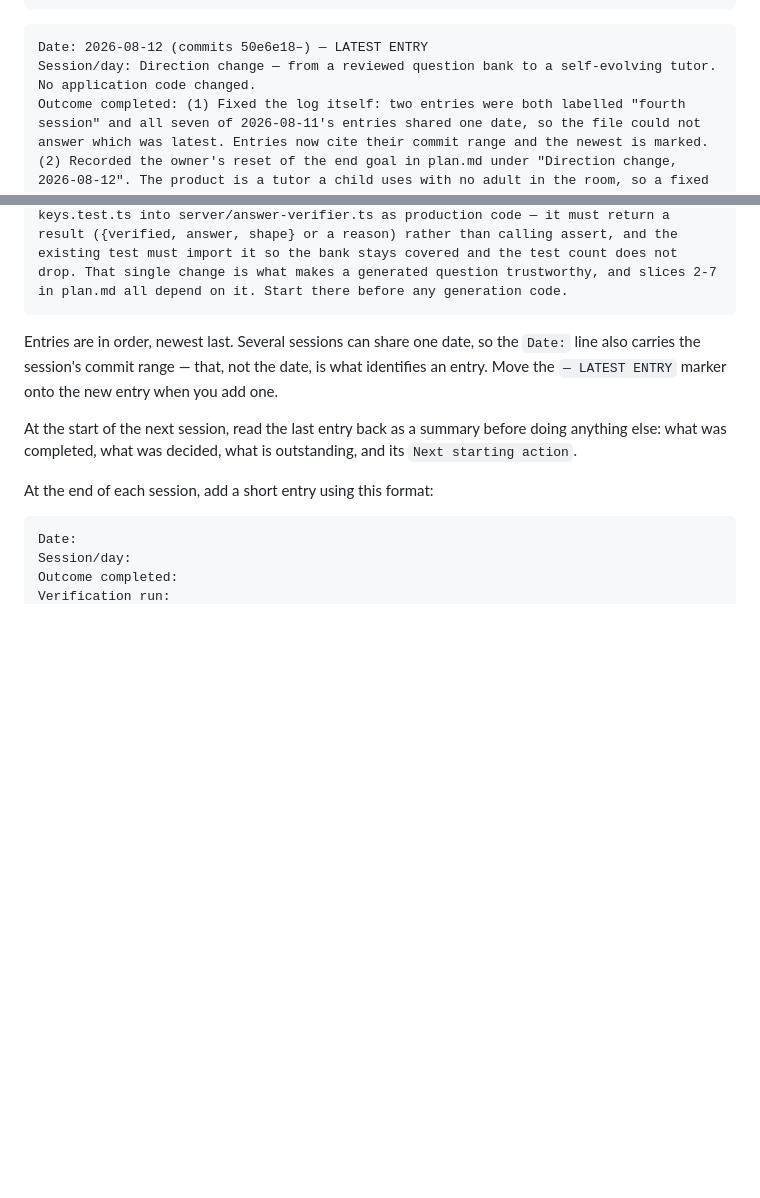
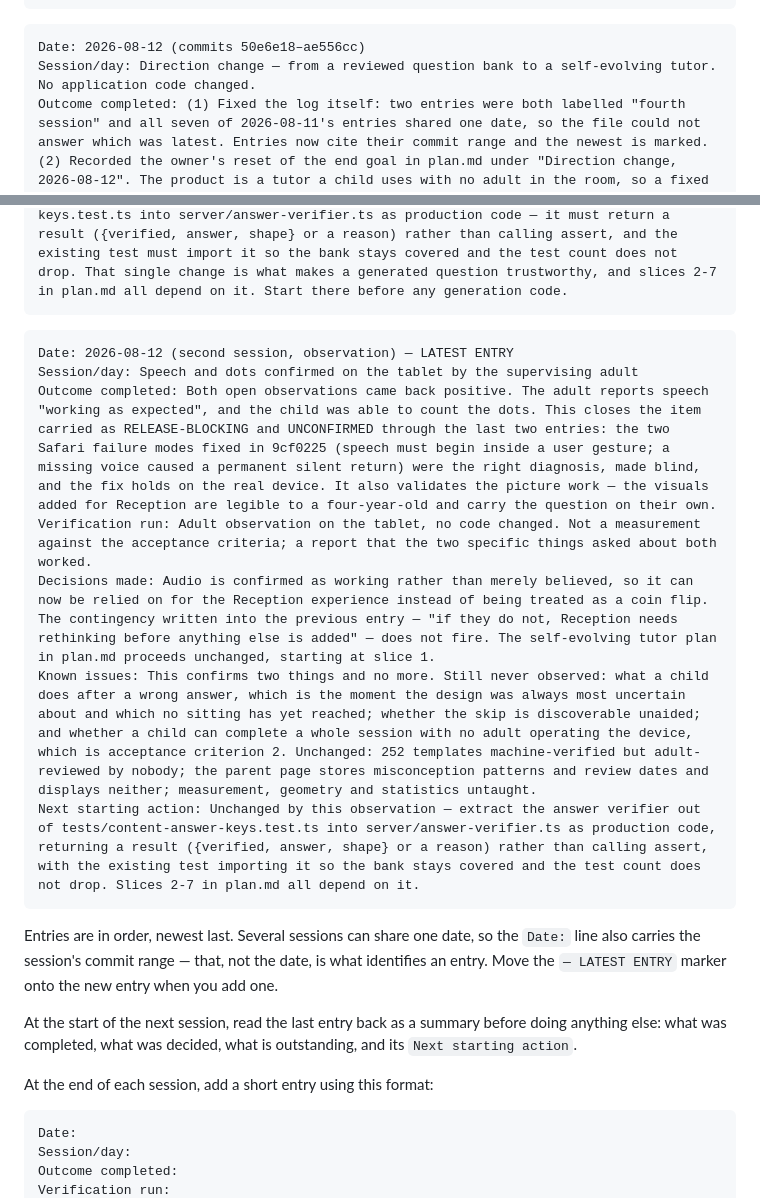
Before and after one commit to anguv1990/AI-Family-Tutor-Ollama, a Markdown page: development-plan.md, 2 parts joined by grey strips. Drawn GitHub-style; blank space fills up the shorter version.

Commit message:
docs: speech and dots confirmed on the tablet
The two Safari failure modes fixed blind in 9cf0225 were the right diagnosis
and the fix holds on the real device. The Reception visuals also carry the
question on their own, which was the fallback the last entry planned for.

Closes the item carried as release-blocking and unconfirmed through the last
two entries. What a child does after a wrong answer is still unobserved.

Co-Authored-By: Claude Opus 5 <noreply@anthropic.com>
Claude-Session: https://claude.ai/code/session_019nWUmqLHL1btK2i6SRtjqk

````diff
--- a/development-plan.md
+++ b/development-plan.md
@@ -411,13 +411,23 @@ Next starting action: Report what `?check=speech` says on the tablet, and whethe
 ```
 
 ```text
-Date: 2026-08-12 (commits 50e6e18–) — LATEST ENTRY
+Date: 2026-08-12 (commits 50e6e18–ae556cc)
 Session/day: Direction change — from a reviewed question bank to a self-evolving tutor. No application code changed.
 Outcome completed: (1) Fixed the log itself: two entries were both labelled "fourth session" and all seven of 2026-08-11's entries shared one date, so the file could not answer which was latest. Entries now cite their commit range and the newest is marked. (2) Recorded the owner's reset of the end goal in plan.md under "Direction change, 2026-08-12". The product is a tutor a child uses with no adult in the room, so a fixed bank cannot get there: the pool must grow continuously and vary in wording, not only in numbers. Four AI roles agreed — explain a wrong answer conversationally, choose what to practise next, restyle a verified question, write the parent's day summary. Four meanings of self-evolving agreed, in dependency order — adapts to each child, pool keeps growing, learns from recorded mistakes, improves its own explanations. Curriculum data is to be fetched once at curation time into the repo under OGL v3 with attribution, never at runtime. Seven ordered slices written down. (3) Brought CLAUDE.md back in line with the code: it still described seven skills across two year groups and 147 answer keys, when the bank is twelve skills across three year groups and 252; added curriculum.ts, misconceptions.ts, spaced-review.ts and web/, and the benchmark and start:tablet scripts.
 Verification run: None needed — documentation only, no code changed. The tree was green at 291 tests as of 9246244.
 Decisions made: The Phase 1 rule survives the pivot in a sharper form — the model may PROPOSE a question, only code may PROVE it. A generated item reaches a child only after a deterministic verifier re-derives its answer from the prompt text and agrees; anything unprovable is discarded rather than shown with a caveat. The model still never marks, sets mastery or assigns difficulty. This was argued and accepted rather than assumed: an unverified answer key marks a correct child wrong, and with no adult in the room nobody catches it. The verifier already exists and proves all 252 current keys, but lives in a test file because until now the bank was fixed. Runtime internet access was rejected because local-first is a privacy guarantee about the children, not a deployment detail.
 Known issues: Everything outstanding from the previous entry still stands, unchanged — THE SPEECH FIX IS STILL UNCONFIRMED (no browser or audio in this environment; `?check=speech` was added so an adult can report what the tablet actually does); 252 templates are machine-verified but adult-reviewed by nobody; the parent page shows neither the misconception patterns nor the review schedule, both stored and invisible; measurement, geometry and statistics remain untaught. New: the seven slices are written down but none is started, and slice 1 gates all the others.
 Next starting action: Extract the answer verifier out of tests/content-answer-keys.test.ts into server/answer-verifier.ts as production code — it must return a result ({verified, answer, shape} or a reason) rather than calling assert, and the existing test must import it so the bank stays covered and the test count does not drop. That single change is what makes a generated question trustworthy, and slices 2-7 in plan.md all depend on it. Start there before any generation code.
+```
+
+```text
+Date: 2026-08-12 (second session, observation) — LATEST ENTRY
+Session/day: Speech and dots confirmed on the tablet by the supervising adult
+Outcome completed: Both open observations came back positive. The adult reports speech "working as expected", and the child was able to count the dots. This closes the item carried as RELEASE-BLOCKING and UNCONFIRMED through the last two entries: the two Safari failure modes fixed in 9cf0225 (speech must begin inside a user gesture; a missing voice caused a permanent silent return) were the right diagnosis, made blind, and the fix holds on the real device. It also validates the picture work — the visuals added for Reception are legible to a four-year-old and carry the question on their own.
+Verification run: Adult observation on the tablet, no code changed. Not a measurement against the acceptance criteria; a report that the two specific things asked about both worked.
+Decisions made: Audio is confirmed as working rather than merely believed, so it can now be relied on for the Reception experience instead of being treated as a coin flip. The contingency written into the previous entry — "if they do not, Reception needs rethinking before anything else is added" — does not fire. The self-evolving tutor plan in plan.md proceeds unchanged, starting at slice 1.
+Known issues: This confirms two things and no more. Still never observed: what a child does after a wrong answer, which is the moment the design was always most uncertain about and which no sitting has yet reached; whether the skip is discoverable unaided; and whether a child can complete a whole session with no adult operating the device, which is acceptance criterion 2. Unchanged: 252 templates machine-verified but adult-reviewed by nobody; the parent page stores misconception patterns and review dates and displays neither; measurement, geometry and statistics untaught.
+Next starting action: Unchanged by this observation — extract the answer verifier out of tests/content-answer-keys.test.ts into server/answer-verifier.ts as production code, returning a result ({verified, answer, shape} or a reason) rather than calling assert, with the existing test importing it so the bank stays covered and the test count does not drop. Slices 2-7 in plan.md all depend on it.
 ```
 
 Entries are in order, newest last. Several sessions can share one date, so the
````
